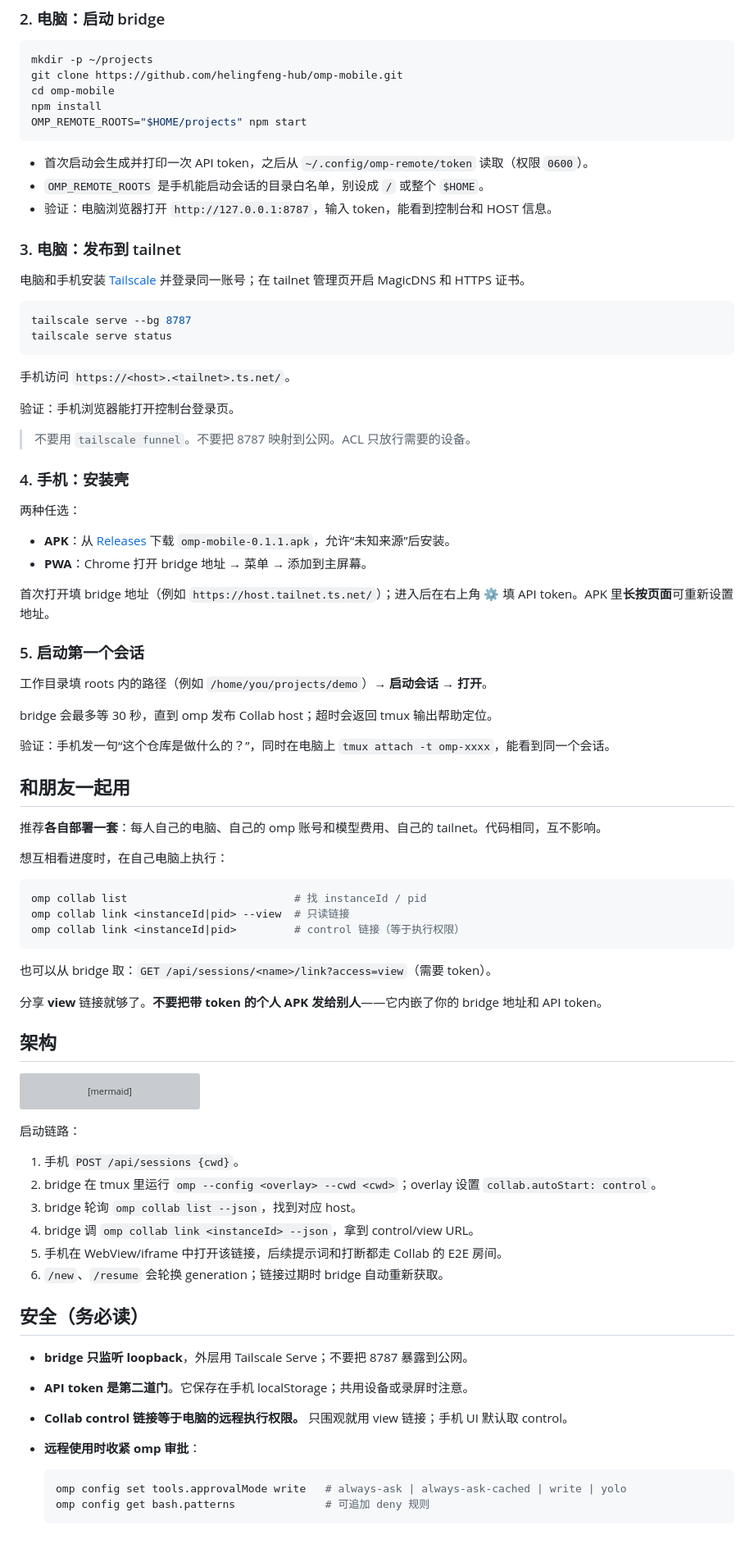
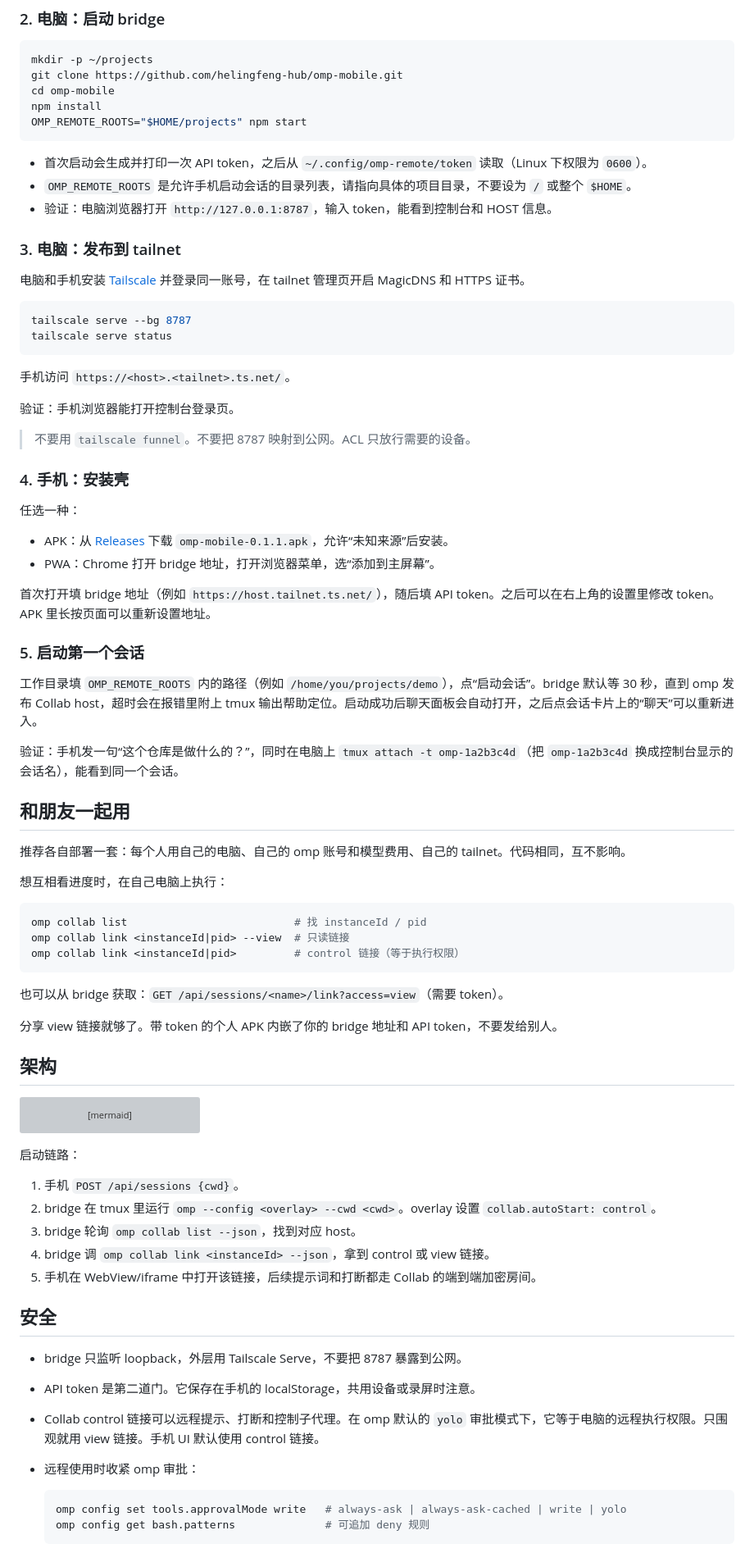
Before and after one commit to helingfeng-hub/omp-mobile, a Markdown page: README.md, the part around one of its changes. Shown at 82% size. Rendered like a GitHub page; grey boxes are pictures that could not be loaded.

Commit message:
docs: 润色 README 并移除 Apple 平台说明
按 AGENTS.md 的写作要求统一标点与用词，去掉加粗、表情和箭头。

删除 macOS 与 iOS 相关说明，不再声明 Apple 平台支持。

修正启动流程、HOST 卡片、健康检查命令等与实现不符的描述，补充构建依赖与静态文件鉴权的说明。

````diff
--- a/README.md
+++ b/README.md
@@ -75,13 +75,13 @@ npm install
 OMP_REMOTE_ROOTS="$HOME/projects" npm start
 ```
 
-- 首次启动会生成并打印一次 API token，之后从 `~/.config/omp-remote/token` 读取（权限 `0600`）。
-- `OMP_REMOTE_ROOTS` 是手机能启动会话的目录白名单，别设成 `/` 或整个 `$HOME`。
+- 首次启动会生成并打印一次 API token，之后从 `~/.config/omp-remote/token` 读取（Linux 下权限为 `0600`）。
+- `OMP_REMOTE_ROOTS` 是允许手机启动会话的目录列表，请指向具体的项目目录，不要设为 `/` 或整个 `$HOME`。
 - 验证：电脑浏览器打开 `http://127.0.0.1:8787`，输入 token，能看到控制台和 HOST 信息。
 
 ### 3. 电脑：发布到 tailnet
 
-电脑和手机安装 [Tailscale](https://tailscale.com/download) 并登录同一账号；在 tailnet 管理页开启 MagicDNS 和 HTTPS 证书。
+电脑和手机安装 [Tailscale](https://tailscale.com/download) 并登录同一账号，在 tailnet 管理页开启 MagicDNS 和 HTTPS 证书。
 
 ```bash
 tailscale serve --bg 8787
@@ -96,24 +96,22 @@ tailscale serve status
 
 ### 4. 手机：安装壳
 
-两种任选：
+任选一种：
 
-- **APK**：从 [Releases](https://github.com/helingfeng-hub/omp-mobile/releases) 下载 `omp-mobile-0.1.1.apk`，允许“未知来源”后安装。
-- **PWA**：Chrome 打开 bridge 地址 → 菜单 → 添加到主屏幕。
+- APK：从 [Releases](https://github.com/helingfeng-hub/omp-mobile/releases) 下载 `omp-mobile-0.1.1.apk`，允许“未知来源”后安装。
+- PWA：Chrome 打开 bridge 地址，打开浏览器菜单，选“添加到主屏幕”。
 
-首次打开填 bridge 地址（例如 `https://host.tailnet.ts.net/`）；进入后在右上角 ⚙ 填 API token。APK 里**长按页面**可重新设置地址。
+首次打开填 bridge 地址（例如 `https://host.tailnet.ts.net/`），随后填 API token。之后可以在右上角的设置里修改 token。APK 里长按页面可以重新设置地址。
 
 ### 5. 启动第一个会话
 
-工作目录填 roots 内的路径（例如 `/home/you/projects/demo`）→ **启动会话** → **打开**。
+工作目录填 `OMP_REMOTE_ROOTS` 内的路径（例如 `/home/you/projects/demo`），点“启动会话”。bridge 默认等 30 秒，直到 omp 发布 Collab host，超时会在报错里附上 tmux 输出帮助定位。启动成功后聊天面板会自动打开，之后点会话卡片上的“聊天”可以重新进入。
 
-bridge 会最多等 30 秒，直到 omp 发布 Collab host；超时会返回 tmux 输出帮助定位。
-
-验证：手机发一句“这个仓库是做什么的？”，同时在电脑上 `tmux attach -t omp-xxxx`，能看到同一个会话。
+验证：手机发一句“这个仓库是做什么的？”，同时在电脑上 `tmux attach -t omp-1a2b3c4d`（把 `omp-1a2b3c4d` 换成控制台显示的会话名），能看到同一个会话。
 
 ## 和朋友一起用
 
-推荐**各自部署一套**：每人自己的电脑、自己的 omp 账号和模型费用、自己的 tailnet。代码相同，互不影响。
+推荐各自部署一套：每个人用自己的电脑、自己的 omp 账号和模型费用、自己的 tailnet。代码相同，互不影响。
 
 想互相看进度时，在自己电脑上执行：
 
@@ -123,9 +121,9 @@ omp collab link <instanceId|pid> --view  # 只读链接
 omp collab link <instanceId|pid>         # control 链接（等于执行权限）
 ```
 
-也可以从 bridge 取：`GET /api/sessions/<name>/link?access=view`（需要 token）。
+也可以从 bridge 获取：`GET /api/sessions/<name>/link?access=view`（需要 token）。
 
-分享 **view** 链接就够了。**不要把带 token 的个人 APK 发给别人**——它内嵌了你的 bridge 地址和 API token。
+分享 view 链接就够了。带 token 的个人 APK 内嵌了你的 bridge 地址和 API token，不要发给别人。
 
 ## 架构
 
@@ -141,18 +139,17 @@ flowchart LR
 启动链路：
 
 1. 手机 `POST /api/sessions {cwd}`。
-2. bridge 在 tmux 里运行 `omp --config <overlay> --cwd <cwd>`；overlay 设置 `collab.autoStart: control`。
+2. bridge 在 tmux 里运行 `omp --config <overlay> --cwd <cwd>`。overlay 设置 `collab.autoStart: control`。
 3. bridge 轮询 `omp collab list --json`，找到对应 host。
-4. bridge 调 `omp collab link <instanceId> --json`，拿到 control/view URL。
-5. 手机在 WebView/iframe 中打开该链接，后续提示词和打断都走 Collab 的 E2E 房间。
-6. `/new`、`/resume` 会轮换 generation；链接过期时 bridge 自动重新获取。
+4. bridge 调 `omp collab link <instanceId> --json`，拿到 control 或 view 链接。
+5. 手机在 WebView/iframe 中打开该链接，后续提示词和打断都走 Collab 的端到端加密房间。
 
-## 安全（务必读）
+## 安全
 
-- **bridge 只监听 loopback**，外层用 Tailscale Serve；不要把 8787 暴露到公网。
-- **API token 是第二道门**。它保存在手机 localStorage；共用设备或录屏时注意。
-- **Collab control 链接等于电脑的远程执行权限。** 只围观就用 view 链接；手机 UI 默认取 control。
-- **远程使用时收紧 omp 审批**：
+- bridge 只监听 loopback，外层用 Tailscale Serve，不要把 8787 暴露到公网。
+- API token 是第二道门。它保存在手机的 localStorage，共用设备或录屏时注意。
+- Collab control 链接可以远程提示、打断和控制子代理。在 omp 默认的 `yolo` 审批模式下，它等于电脑的远程执行权限。只围观就用 view 链接。手机 UI 默认使用 control 链接。
+- 远程使用时收紧 omp 审批：
 
   ```bash
   omp config set tools.approvalMode write   # always-ask | always-ask-cached | write | yolo
````
Also changed, not shown: other parts of README.md (+66 -65 lines).
